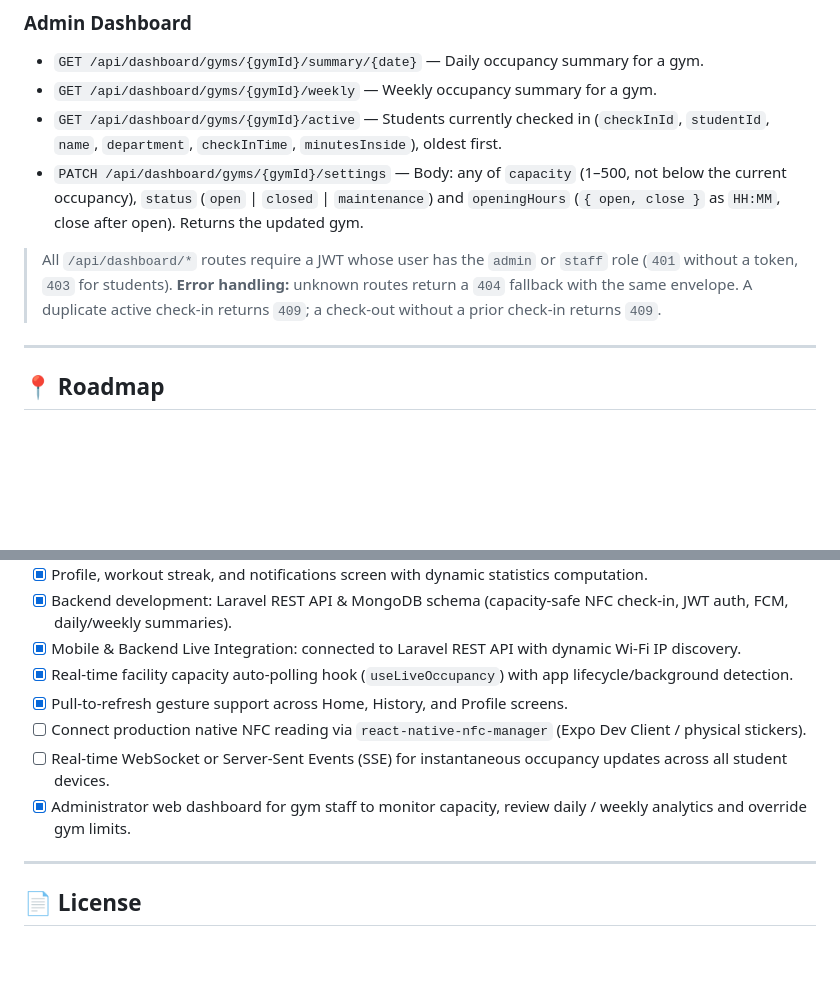
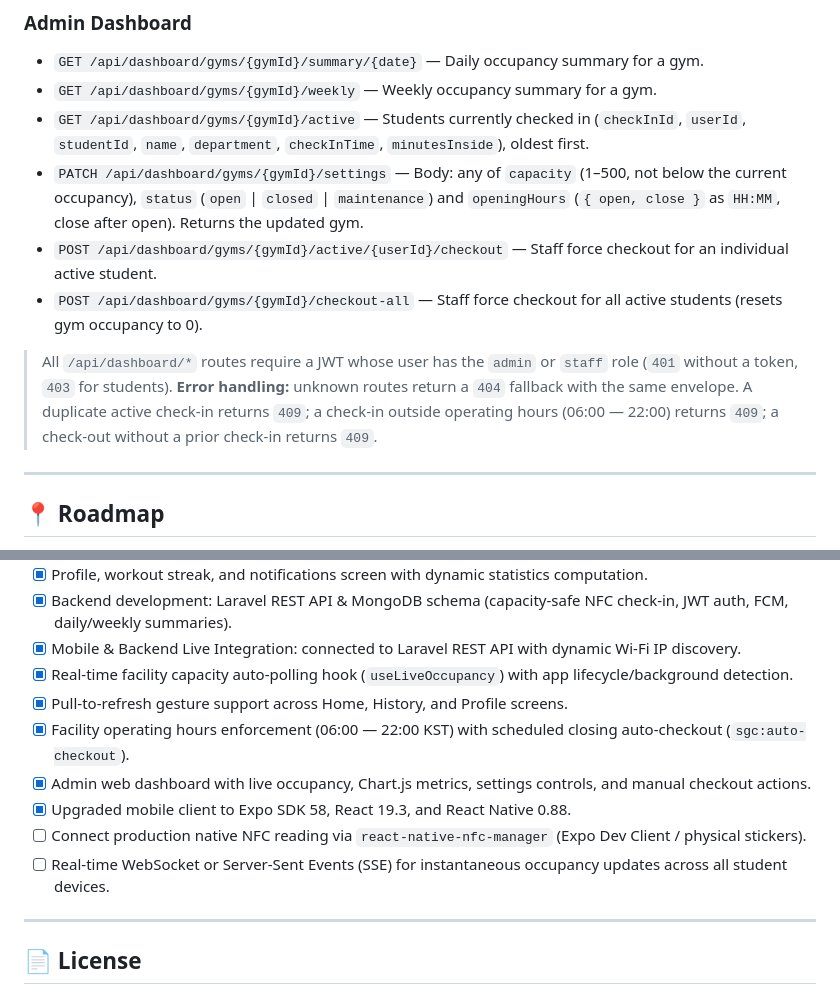
Before and after one commit to nickymarzz/Sejong-Gym-Check-in-App, a Markdown page: README.md, 2 parts joined by grey strips. Drawn GitHub-style; blank space fills up the shorter version.

```diff
--- a/README.md
+++ b/README.md
@@ -377,11 +388,13 @@ The mobile client is designed with strict separation between UI screens and back
 
 - `GET /api/dashboard/gyms/{gymId}/summary/{date}` — Daily occupancy summary for a gym.
 - `GET /api/dashboard/gyms/{gymId}/weekly` — Weekly occupancy summary for a gym.
-- `GET /api/dashboard/gyms/{gymId}/active` — Students currently checked in (`checkInId`, `studentId`, `name`, `department`, `checkInTime`, `minutesInside`), oldest first.
+- `GET /api/dashboard/gyms/{gymId}/active` — Students currently checked in (`checkInId`, `userId`, `studentId`, `name`, `department`, `checkInTime`, `minutesInside`), oldest first.
 - `PATCH /api/dashboard/gyms/{gymId}/settings` — Body: any of `capacity` (1–500, not below the current occupancy), `status` (`open` | `closed` | `maintenance`) and `openingHours` (`{ open, close }` as `HH:MM`, close after open). Returns the updated gym.
+- `POST /api/dashboard/gyms/{gymId}/active/{userId}/checkout` — Staff force checkout for an individual active student.
+- `POST /api/dashboard/gyms/{gymId}/checkout-all` — Staff force checkout for all active students (resets gym occupancy to 0).
 
 > All `/api/dashboard/*` routes require a JWT whose user has the `admin` or `staff` role (`401` without a token, `403` for students).
-> **Error handling:** unknown routes return a `404` fallback with the same envelope. A duplicate active check-in returns `409`; a check-out without a prior check-in returns `409`.
+> **Error handling:** unknown routes return a `404` fallback with the same envelope. A duplicate active check-in returns `409`; a check-in outside operating hours (06:00 — 22:00) returns `409`; a check-out without a prior check-in returns `409`.
 
 ---
 
@@ -398,9 +411,11 @@ The mobile client is designed with strict separation between UI screens and back
 - [x] Mobile & Backend Live Integration: connected to Laravel REST API with dynamic Wi-Fi IP discovery.
 - [x] Real-time facility capacity auto-polling hook (`useLiveOccupancy`) with app lifecycle/background detection.
 - [x] Pull-to-refresh gesture support across Home, History, and Profile screens.
+- [x] Facility operating hours enforcement (06:00 — 22:00 KST) with scheduled closing auto-checkout (`sgc:auto-checkout`).
+- [x] Admin web dashboard with live occupancy, Chart.js metrics, settings controls, and manual checkout actions.
+- [x] Upgraded mobile client to Expo SDK 58, React 19.3, and React Native 0.88.
 - [ ] Connect production native NFC reading via `react-native-nfc-manager` (Expo Dev Client / physical stickers).
 - [ ] Real-time WebSocket or Server-Sent Events (SSE) for instantaneous occupancy updates across all student devices.
-- [x] Administrator web dashboard for gym staff to monitor capacity, review daily / weekly analytics and override gym limits.
 
 ---
 
```
Also changed, not shown: other parts of README.md (+20 -9 lines).
